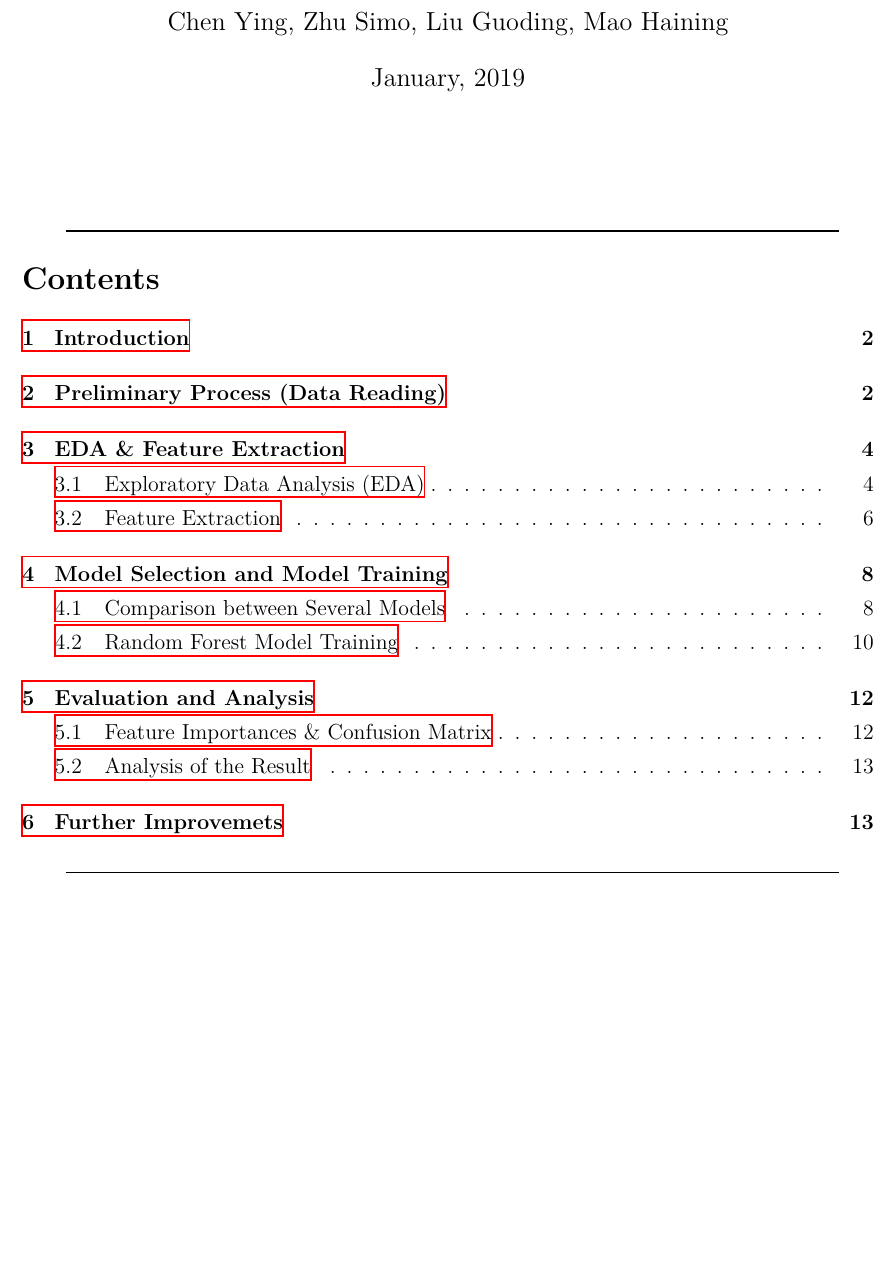
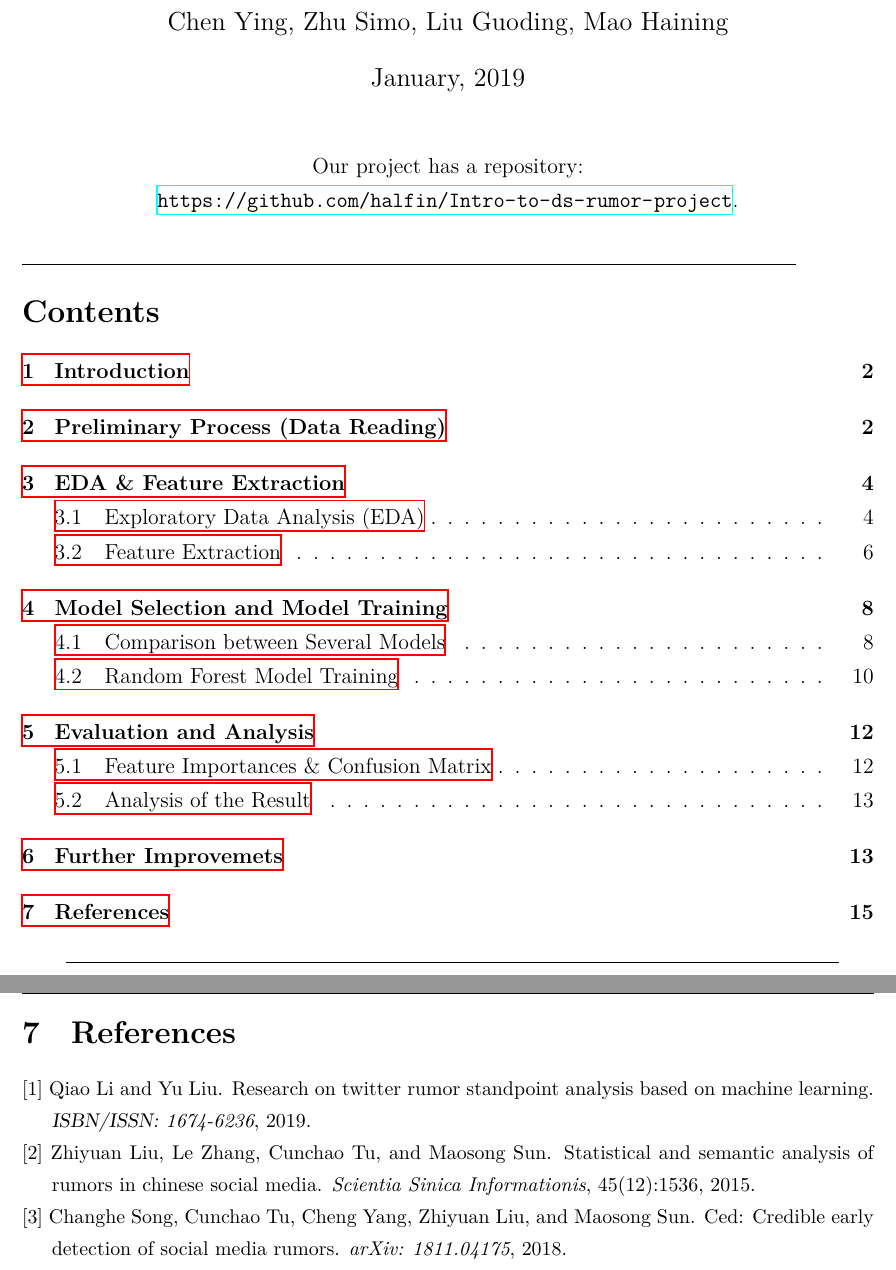
Before and after one commit to halfin/Intro-to-ds-rumor-project, a LaTeX document (report.tex): part of page 1 of 14 before the commit and two parts of pages 1 and 15 of 15 after it, the two joined at a grey line, cut so that both start at the same text, the shorter picture padded with empty space. Compiled offline with XeLaTeX; a missing font is replaced by an installed copy or a similar font.

Commit message:
Final report

```diff
--- a/report.tex
+++ b/report.tex
@@ -1,6 +1,6 @@
 \documentclass[12pt,a4paper]{article}
 \usepackage{ctex,graphicx,textcomp,amsmath,amsfonts,subfigure,multirow,ulem,listings}
-\usepackage{amssymb,indentfirst,bm,subfigure,hyperref,xcolor,pifont}
+\usepackage{amssymb,indentfirst,bm,subfigure,hyperref,xcolor,pifont,cite}
 \usepackage{geometry}
 \setlength{\topmargin}{-0.45in}
 \setlength{\evensidemargin}{0in}
@@ -32,7 +32,8 @@
 \newcommand{\rd}{\mathrm{d}}
 \newcommand{\dps}[1]{\displaystyle{#1}}
 \newcommand{\tabincell}[2]{\begin{tabular}{@{}#1@{}}#2\end{tabular}}
-\newcommand{\noindentpar}{\hangafter=1 \setlength{\hangindent}{2em}\noindent}
+\newcommand{\noindentpar}{\hangafter=1 \setlength{\hangindent}{1.5em}\noindent}
+\renewcommand{\refname}{References}
 
 \lstset{language=python,numbers=left, breaklines=true,
 	numberstyle=\footnotesize,keywordstyle=\color{blue!100}\fontspec{Consolas Bold},
@@ -45,7 +46,11 @@
 \newcommand{\ns}{\normalsize}
 \renewcommand{\contentsname}{Contents}
 \maketitle
-\vspace{20pt}
+\vspace{-15pt}
+\begin{center}
+	Our project has a repository: \url{https://github.com/halfin/Intro-to-ds-rumor-project}.
+\end{center}
+\vspace{-10pt}
 \rule[-10pt]{15cm}{0.05em}
 \vspace{-5pt}
 \tableofcontents
@@ -434,7 +439,16 @@ In fact, due to other research, \textbf{the distribution of Internet rumors in v
 \textbf{Domain information with different data distributions} is often treated as a whole, thus the classifier established in this way often over-sensitive. As a result, Internet rumors in some areas are not well identified. We need to build \textbf{separate classifiers for each domain to capture specific fields}, otherwise, high-frequency domain words will be misleading.
 
 In the future work, on the one hand, we will deeply \textbf{investigate and analyze} the influence of the features mentioned above on the detection effect of rumor events, so as to select the best combination of features. On the other hand, we will consider \textbf{the principle of event propagation} and construct a \textbf{temporal feature representation model} that is more consistent with event evolution and propagation. At the same time, we will also consider using other model to solve the problems of complex \textbf{artificial feature construction and weak feature semantics}.
+\clearpage
+\section{References}
+\noindentpar[1] Qiao Li and Yu Liu. Research on twitter rumor standpoint analysis based on machine learning.
+\textsl{ISBN/ISSN:}\textit{ 1674-6236}, 2019.
 
+\noindentpar[2] Zhiyuan Liu, Le Zhang, Cunchao Tu, and Maosong Sun. Statistical and semantic analysis of rumors in
+chinese social media. \textit{Scientia Sinica Informationis}, 45(12):1536, 2015.
+
+\noindentpar[3] Changhe Song, Cunchao Tu, Cheng Yang, Zhiyuan Liu, and Maosong Sun. Ced: Credible early detection
+of social media rumors. \textit{arXiv:} \textit{1811.04175}, 2018.
 
 
 \end{document}
```
Also changed, not shown: report.pdf.
